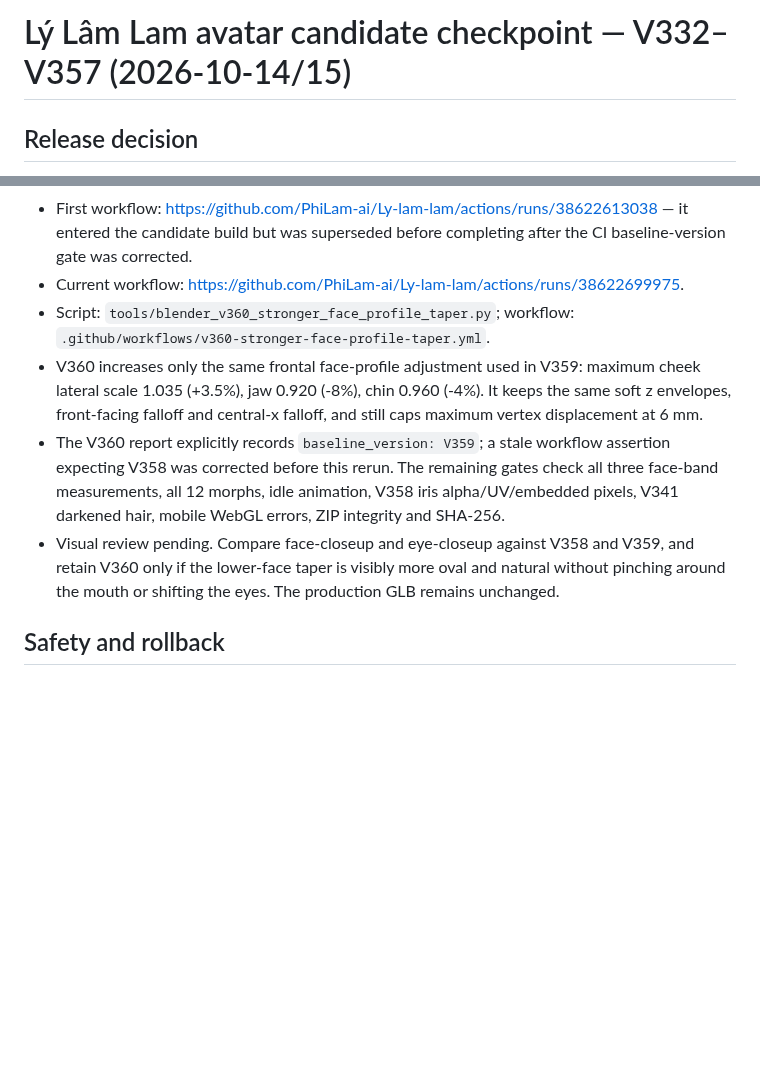
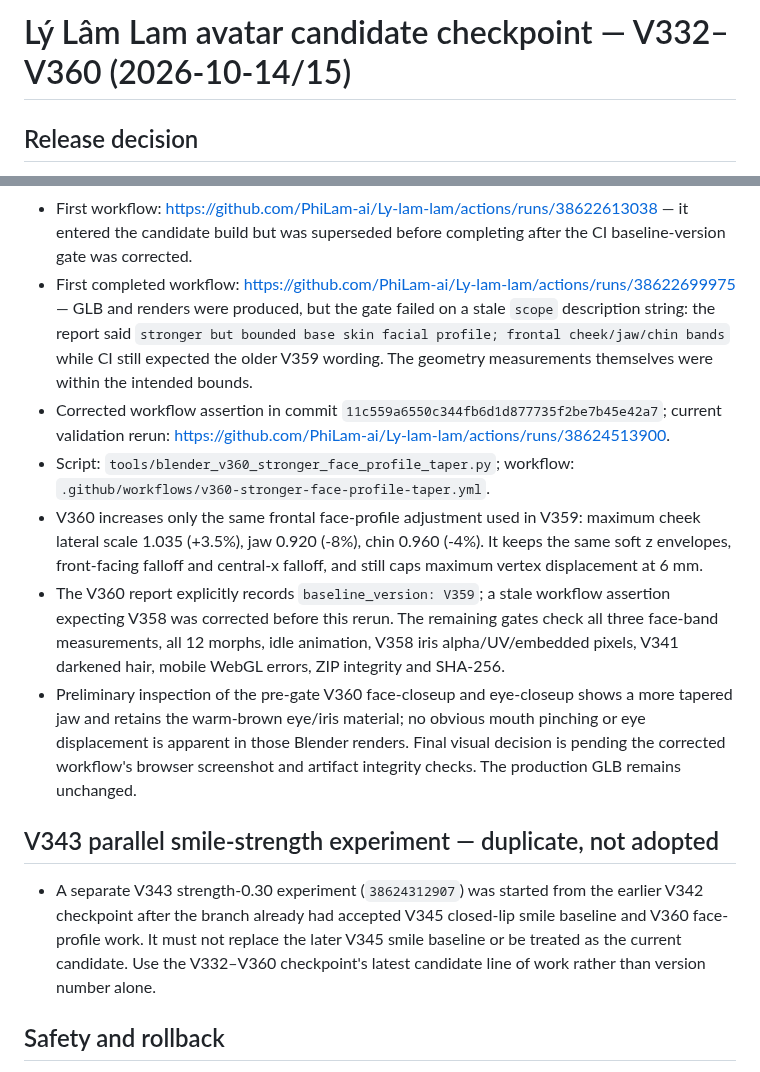
Before and after one commit to PhiLam-ai/Ly-lam-lam, a Markdown page: docs/AVATAR-CANDIDATE-CHECKPOINT-2026-10-14-V332-V360.md, 2 parts joined by grey strips. Rendered like a GitHub page; blank space fills up the shorter version.

Commit message:
docs(avatar): record V360 stale-gate diagnosis and rerun

```diff
--- a/docs/AVATAR-CANDIDATE-CHECKPOINT-2026-10-14-V332-V360.md
+++ b/docs/AVATAR-CANDIDATE-CHECKPOINT-2026-10-14-V332-V360.md
@@ -1,4 +1,4 @@
-# Lý Lâm Lam avatar candidate checkpoint — V332–V357 (2026-10-14/15)
+# Lý Lâm Lam avatar candidate checkpoint — V332–V360 (2026-10-14/15)
 
 ## Release decision
 
@@ -77,11 +77,15 @@ A separate V343 run was created from the earlier V342 conversation checkpoint af
 - Visual decision: **NOT APPROVED for production**. Side-by-side close-up renders show only a very subtle change; the current face still reads as the same generic MPFB base and is not sufficiently close to the saved Lam reference. Keep V359 as the geometry-measurement baseline, not as a final appearance checkpoint.
 - Next: V360 strengthens only the same frontal cheek/jaw/chin taper to make the oval transition more visible, while retaining the same smooth front/x falloffs and preserving eyes, iris texture, nose/eye materials, hair, smile controls, clothes, necklace and body geometry. Production `v312-work/lam-default.glb` remains unchanged.## V360 — stronger cheek/jaw taper comparison (validation rerun in progress)
 - First workflow: https://github.com/PhiLam-ai/Ly-lam-lam/actions/runs/38622613038 — it entered the candidate build but was superseded before completing after the CI baseline-version gate was corrected.
-- Current workflow: https://github.com/PhiLam-ai/Ly-lam-lam/actions/runs/38622699975.
+- First completed workflow: https://github.com/PhiLam-ai/Ly-lam-lam/actions/runs/38622699975 — GLB and renders were produced, but the gate failed on a stale `scope` description string: the report said `stronger but bounded base skin facial profile; frontal cheek/jaw/chin bands` while CI still expected the older V359 wording. The geometry measurements themselves were within the intended bounds.
+- Corrected workflow assertion in commit `11c559a6550c344fb6d1d877735f2be7b45e42a7`; current validation rerun: https://github.com/PhiLam-ai/Ly-lam-lam/actions/runs/38624513900.
 - Script: `tools/blender_v360_stronger_face_profile_taper.py`; workflow: `.github/workflows/v360-stronger-face-profile-taper.yml`.
 - V360 increases only the same frontal face-profile adjustment used in V359: maximum cheek lateral scale 1.035 (+3.5%), jaw 0.920 (-8%), chin 0.960 (-4%). It keeps the same soft z envelopes, front-facing falloff and central-x falloff, and still caps maximum vertex displacement at 6 mm.
 - The V360 report explicitly records `baseline_version: V359`; a stale workflow assertion expecting V358 was corrected before this rerun. The remaining gates check all three face-band measurements, all 12 morphs, idle animation, V358 iris alpha/UV/embedded pixels, V341 darkened hair, mobile WebGL errors, ZIP integrity and SHA-256.
-- Visual review pending. Compare face-closeup and eye-closeup against V358 and V359, and retain V360 only if the lower-face taper is visibly more oval and natural without pinching around the mouth or shifting the eyes. The production GLB remains unchanged.
+- Preliminary inspection of the pre-gate V360 face-closeup and eye-closeup shows a more tapered jaw and retains the warm-brown eye/iris material; no obvious mouth pinching or eye displacement is apparent in those Blender renders. Final visual decision is pending the corrected workflow's browser screenshot and artifact integrity checks. The production GLB remains unchanged.
+
+## V343 parallel smile-strength experiment — duplicate, not adopted
+- A separate V343 strength-0.30 experiment (`38624312907`) was started from the earlier V342 checkpoint after the branch already had accepted V345 closed-lip smile baseline and V360 face-profile work. It must not replace the later V345 smile baseline or be treated as the current candidate. Use the V332–V360 checkpoint's latest candidate line of work rather than version number alone.
 ## Safety and rollback
 
 - Do not copy any experimental GLB into production `v312-work/lam-default.glb` or promote it through the stable registry.
```
